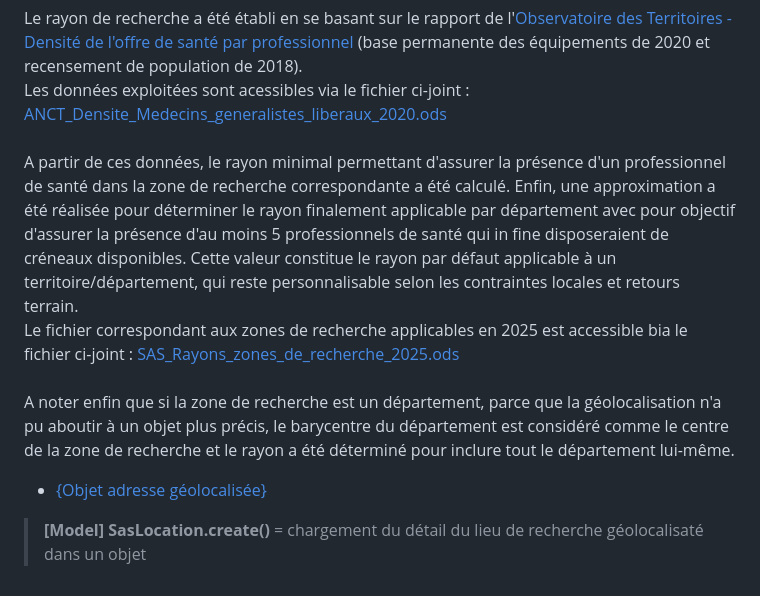
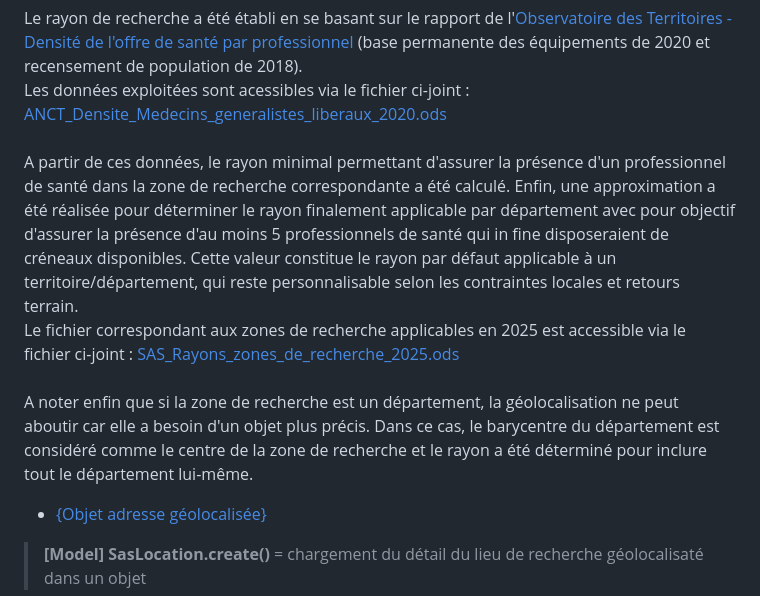
Before and after one commit to ansforge/SAS-moteur-recherche, a Markdown page: doc/step-2.md, the part around the change. Drawn GitHub-style.

Commit message:
Typo fix

````diff
--- a/doc/step-2.md
+++ b/doc/step-2.md
@@ -94,9 +94,9 @@ La requête de recherche interroge dans un premier temps le service de géolocal
 L'API de géolocalisation retourne un tableau clé-valeur `$geoloc_result` contenant le détail de l'adresse, sa géolocalisation et le rayon de recherche associé (dépendant notamment du département, sa population et du nombre de professionnels de santé par habitant), qui alimente un objet de classe `SasLocation`.<br><br>
 Le rayon de recherche a été établi en se basant sur le rapport de l'[Observatoire des Territoires - Densité de l'offre de santé par professionnel](https://www.observatoire-des-territoires.gouv.fr/densite-de-loffre-de-sante-par-professionnel) (base permanente des équipements de 2020 et recensement de population de 2018).
 Les données exploitées sont acessibles via le fichier ci-joint : [ANCT_Densite_Medecins_generalistes_liberaux_2020.ods](./data/ANCT_Densite_Medecins_generalistes_liberaux_2020.ods)<br><br>
- A partir de ces données, le rayon minimal permettant d'assurer la présence d'un professionnel de santé dans la zone de recherche correspondante a été calculé. Enfin, une approximation a été réalisée pour déterminer le rayon finalement applicable par département avec pour objectif d'assurer la présence d'au moins 5 professionnels de santé qui in fine disposeraient de créneaux disponibles. Cette valeur constitue le rayon par défaut applicable à un territoire/département, qui reste personnalisable selon les contraintes locales et retours terrain.
- Le fichier correspondant aux zones de recherche applicables en 2025 est accessible bia le fichier ci-joint : [SAS_Rayons_zones_de_recherche_2025.ods](./data/SAS_Rayons_zones_de_recherche_2025.ods)<br><br>
- A noter enfin que si la zone de recherche est un département, parce que la géolocalisation n'a pu aboutir à un objet plus précis, le barycentre du département est considéré comme le centre de la zone de recherche et le rayon a été déterminé pour inclure tout le département lui-même.
+A partir de ces données, le rayon minimal permettant d'assurer la présence d'un professionnel de santé dans la zone de recherche correspondante a été calculé. Enfin, une approximation a été réalisée pour déterminer le rayon finalement applicable par département avec pour objectif d'assurer la présence d'au moins 5 professionnels de santé qui in fine disposeraient de créneaux disponibles. Cette valeur constitue le rayon par défaut applicable à un territoire/département, qui reste personnalisable selon les contraintes locales et retours terrain.
+Le fichier correspondant aux zones de recherche applicables en 2025 est accessible via le fichier ci-joint : [SAS_Rayons_zones_de_recherche_2025.ods](./data/SAS_Rayons_zones_de_recherche_2025.ods)<br><br>
+A noter enfin que si la zone de recherche est un département, la géolocalisation ne peut aboutir car elle a besoin d'un objet plus précis. Dans ce cas, le barycentre du département est considéré comme le centre de la zone de recherche et le rayon a été déterminé pour inclure tout le département lui-même.
 - [{Objet adresse géolocalisée}](../web/modules/custom/sas/modules/sas_geolocation/src/Model/SasLocation.php#L10)
 >**[Model] SasLocation.create()** = chargement du détail du lieu de recherche géolocalisaté dans un objet
 ```php
````
